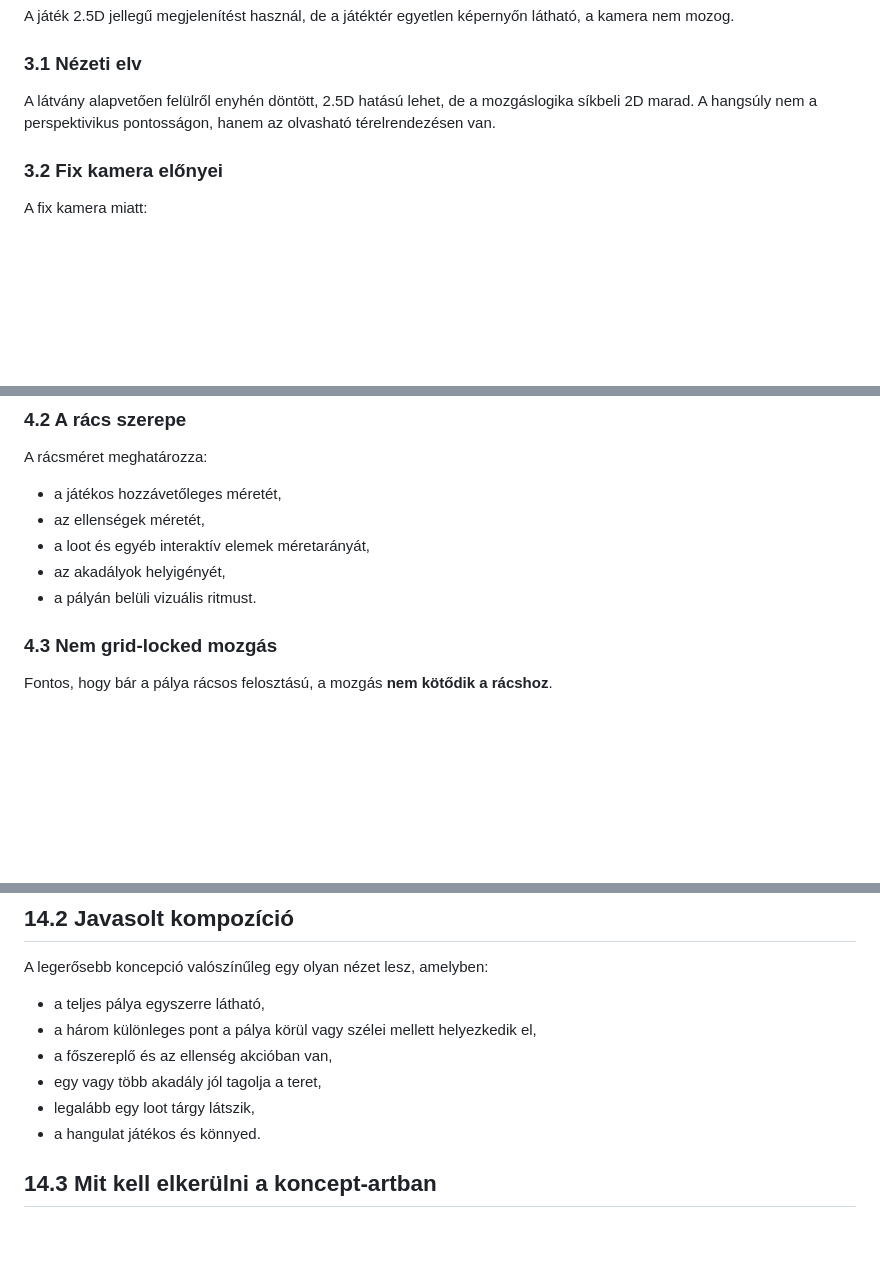
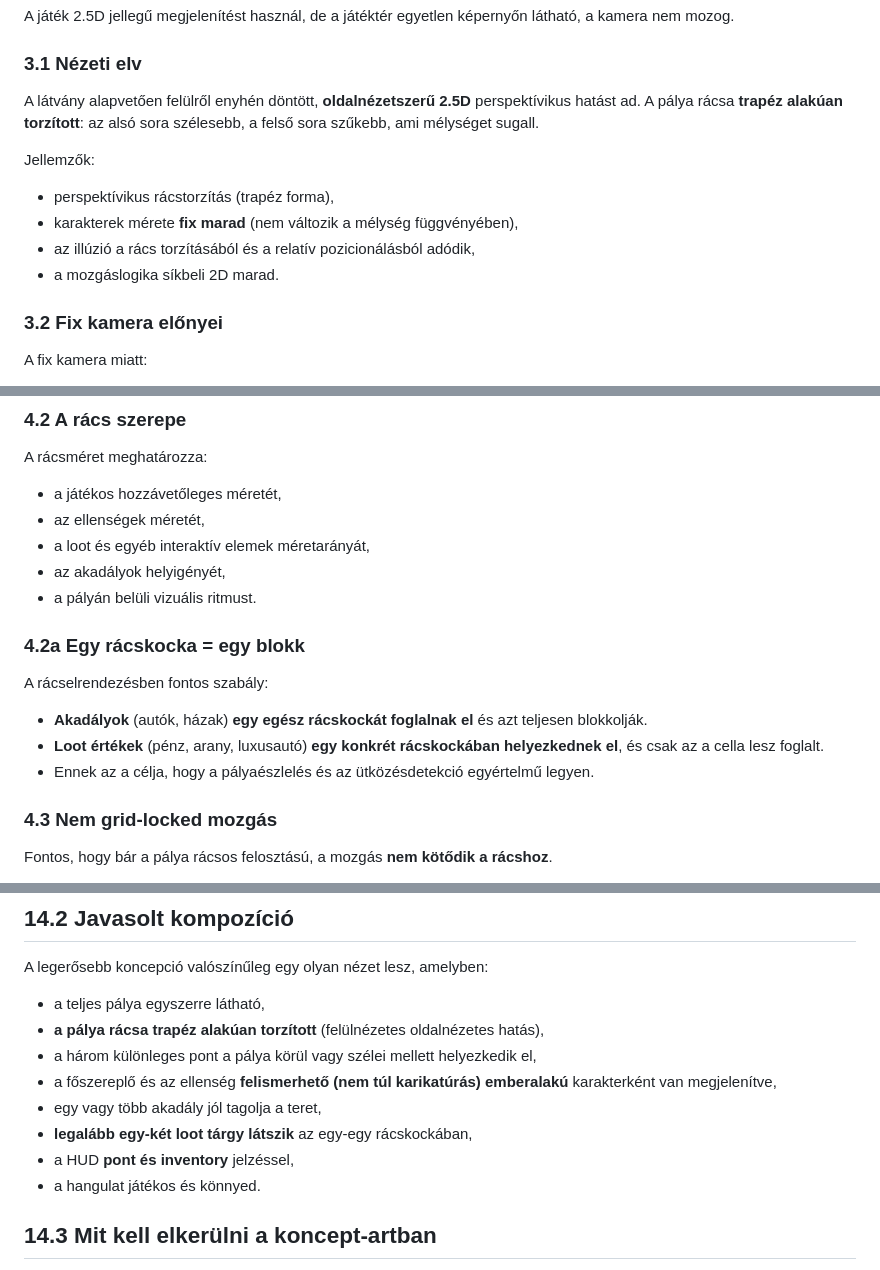
Before and after one commit to szakyster/HeroOfNVVH, a Markdown page: docs/Vizualitas.md, 3 parts joined by grey strips. GitHub-like rendering; blank space fills up the shorter version.

```diff
--- a/docs/Vizualitas.md
+++ b/docs/Vizualitas.md
@@ -47,7 +47,13 @@ A vizuális filozófia kulcsszavai:
 A játék 2.5D jellegű megjelenítést használ, de a játéktér egyetlen képernyőn látható, a kamera nem mozog.
 
 ### 3.1 Nézeti elv
-A látvány alapvetően felülről enyhén döntött, 2.5D hatású lehet, de a mozgáslogika síkbeli 2D marad. A hangsúly nem a perspektivikus pontosságon, hanem az olvasható térelrendezésen van.
+A látvány alapvetően felülről enyhén döntött, **oldalnézetszerű 2.5D** perspektívikus hatást ad. A pálya rácsa **trapéz alakúan torzított**: az alsó sora szélesebb, a felső sora szűkebb, ami mélységet sugall.
+
+Jellemzők:
+- perspektívikus rácstorzítás (trapéz forma),
+- karakterek mérete **fix marad** (nem változik a mélység függvényében),
+- az illúzió a rács torzításából és a relatív pozicionálásból adódik,
+- a mozgáslogika síkbeli 2D marad.
 
 ### 3.2 Fix kamera előnyei
 A fix kamera miatt:
@@ -81,6 +87,12 @@ A rácsméret meghatározza:
 - a loot és egyéb interaktív elemek méretarányát,
 - az akadályok helyigényét,
 - a pályán belüli vizuális ritmust.
+
+### 4.2a Egy rácskocka = egy blokk
+A rácselrendezésben fontos szabály:
+- **Akadályok** (autók, házak) **egy egész rácskockát foglalnak el** és azt teljesen blokkolják.
+- **Loot értékek** (pénz, arany, luxusautó) **egy konkrét rácskockában helyezkednek el**, és csak az a cella lesz foglalt.
+- Ennek az a célja, hogy a pályaé­szlelés és az ütközésdetekció egyértelmű legyen.
 
 ### 4.3 Nem grid-locked mozgás
 Fontos, hogy bár a pálya rácsos felosztású, a mozgás **nem kötődik a rácshoz**.
@@ -427,10 +452,12 @@ A kép mutassa meg egyszerre:
 ## 14.2 Javasolt kompozíció
 A legerősebb koncepció valószínűleg egy olyan nézet lesz, amelyben:
 - a teljes pálya egyszerre látható,
+- **a pálya rácsa trapéz alakúan torzított** (felülnézetes oldalnézetes hatás),
 - a három különleges pont a pálya körül vagy szélei mellett helyezkedik el,
-- a főszereplő és az ellenség akcióban van,
+- a főszereplő és az ellenség **felismerhető (nem túl karikatúrás) emberalakú** karakterként van megjelenítve,
 - egy vagy több akadály jól tagolja a teret,
-- legalább egy loot tárgy látszik,
+- **legalább egy-két loot tárgy látszik** az egy-egy rácskockában,
+- a HUD **pont és inventory** jelzéssel,
 - a hangulat játékos és könnyed.
 
 ## 14.3 Mit kell elkerülni a koncept-artban
```
Also changed, not shown: other parts of docs/Vizualitas.md (+34 -21 lines), docs/JatekLeiras.md (+17 -11 lines).
